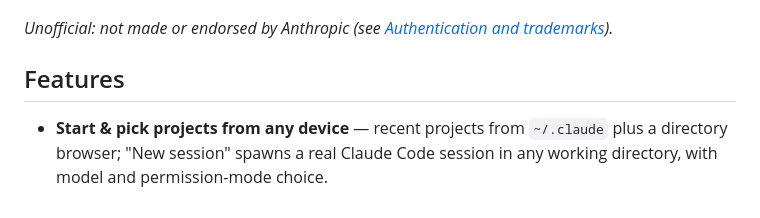
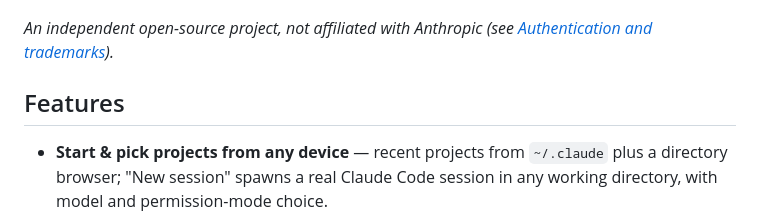
Before and after one commit to kosio-labs/clicker4ai, a Markdown page: README.md, the part around the change. Drawn GitHub-style.

Commit message:
README: independent project note
Source: 594c5700034354f68572019fa9a3de9679f51e9f

```diff
--- a/README.md
+++ b/README.md
@@ -33,7 +33,7 @@ from the phone to the laptop mid-task without stopping anything.
   <img src="https://raw.githubusercontent.com/kosio-labs/clicker4ai/main/assets/screenshots/tabs.png" width="150" alt="Tabs">
 </p>
 
-*Unofficial: not made or endorsed by Anthropic (see
+*An independent open-source project, not affiliated with Anthropic (see
 [Authentication and trademarks](#authentication-and-trademarks)).*
 
 ## Features
```
